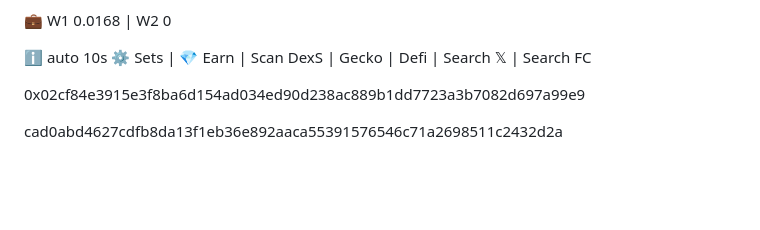
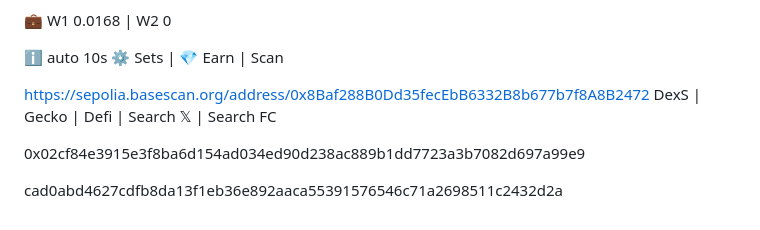
Before and after one commit to epawebsolidity/porto_x, a Markdown page: README.md, the part around the change. Drawn GitHub-style; blank space fills up the shorter version.

```diff
--- a/README.md
+++ b/README.md
@@ -133,6 +133,8 @@ Token Info
 
 ℹ️ auto 10s
 ⚙️ Sets | 💎 Earn | Scan
+
+https://sepolia.basescan.org/address/0x8Baf288B0Dd35fecEbB6332B8b677b7f8A8B2472
 DexS | Gecko | Defi | Search 𝕏 | Search FC
 
 0x02cf84e3915e3f8ba6d154ad034ed90d238ac889b1dd7723a3b7082d697a99e9
```
